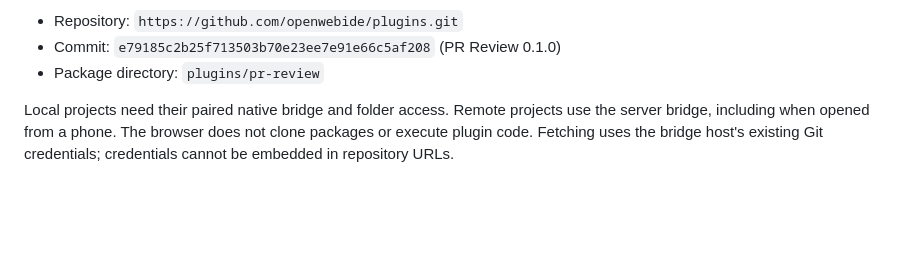
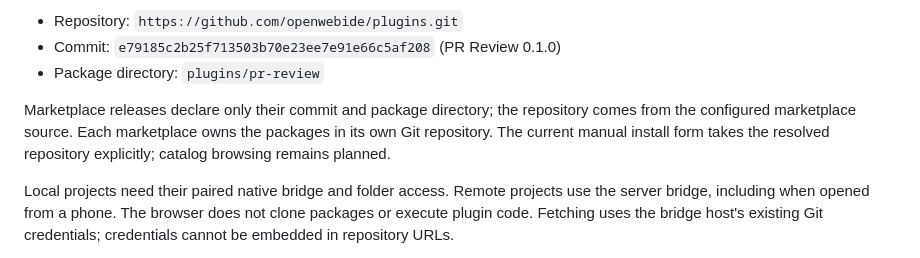
Before and after one commit to bradwestness/open-webide, a Markdown page: docs/plugins.md, the part around the change. Drawn GitHub-style; blank space fills up the shorter version.

Commit message:
Keep marketplace packages in their catalog repository

```diff
--- a/docs/plugins.md
+++ b/docs/plugins.md
@@ -12,6 +12,11 @@ package at the repository root. For the reference package:
 - Repository: `https://github.com/openwebide/plugins.git`
 - Commit: `e79185c2b25f713503b70e23ee7e91e66c5af208` (PR Review 0.1.0)
 - Package directory: `plugins/pr-review`
+
+Marketplace releases declare only their commit and package directory; the
+repository comes from the configured marketplace source. Each marketplace owns
+the packages in its own Git repository. The current manual install form takes
+the resolved repository explicitly; catalog browsing remains planned.
 
 Local projects need their paired native bridge and folder access. Remote projects
 use the server bridge, including when opened from a phone. The browser does not
```
Also changed, not shown: docs/roadmap.md (+5 -4 lines).
